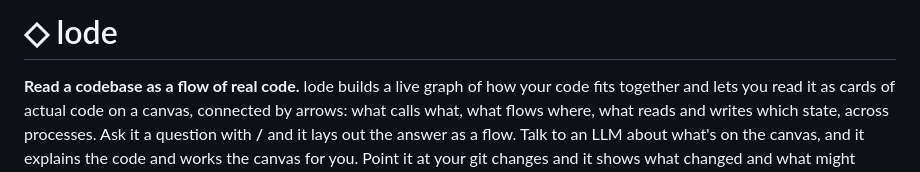
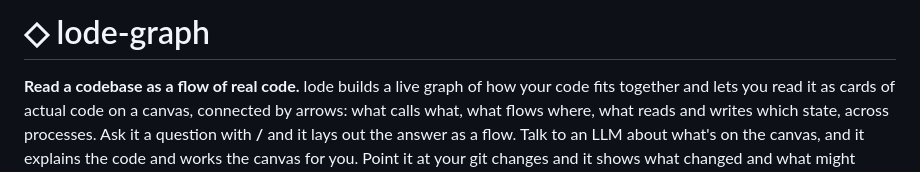
Before and after one commit to damiensmith1/lode, a Markdown page: README.md, the part around the change. Rendered like a GitHub page.

Commit message:
README title: lode-graph, as on npm

```diff
--- a/README.md
+++ b/README.md
@@ -1,4 +1,4 @@
-# ◇ lode
+# ◇ lode-graph
 
 **Read a codebase as a flow of real code.** lode builds a live graph of how
 your code fits together and lets you read it as cards of actual code on a
```
